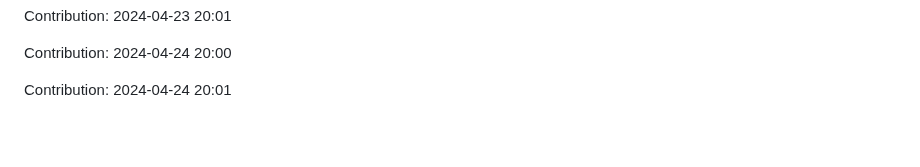
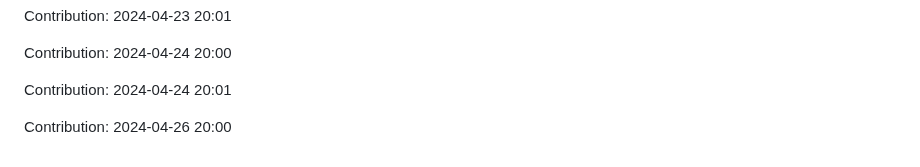
Before and after one commit to sooskesia/Google-Jobs-Schema-Generator, a Markdown page: README.md, the part around the change. GitHub-like rendering; blank space fills up the shorter version.

Commit message:
"Contribution: 2024-04-26 20:00"

```diff
--- a/README.md
+++ b/README.md
@@ -293,3 +293,5 @@ Contribution: 2024-04-23 20:01
 Contribution: 2024-04-24 20:00
 
 Contribution: 2024-04-24 20:01
+
+Contribution: 2024-04-26 20:00
```
